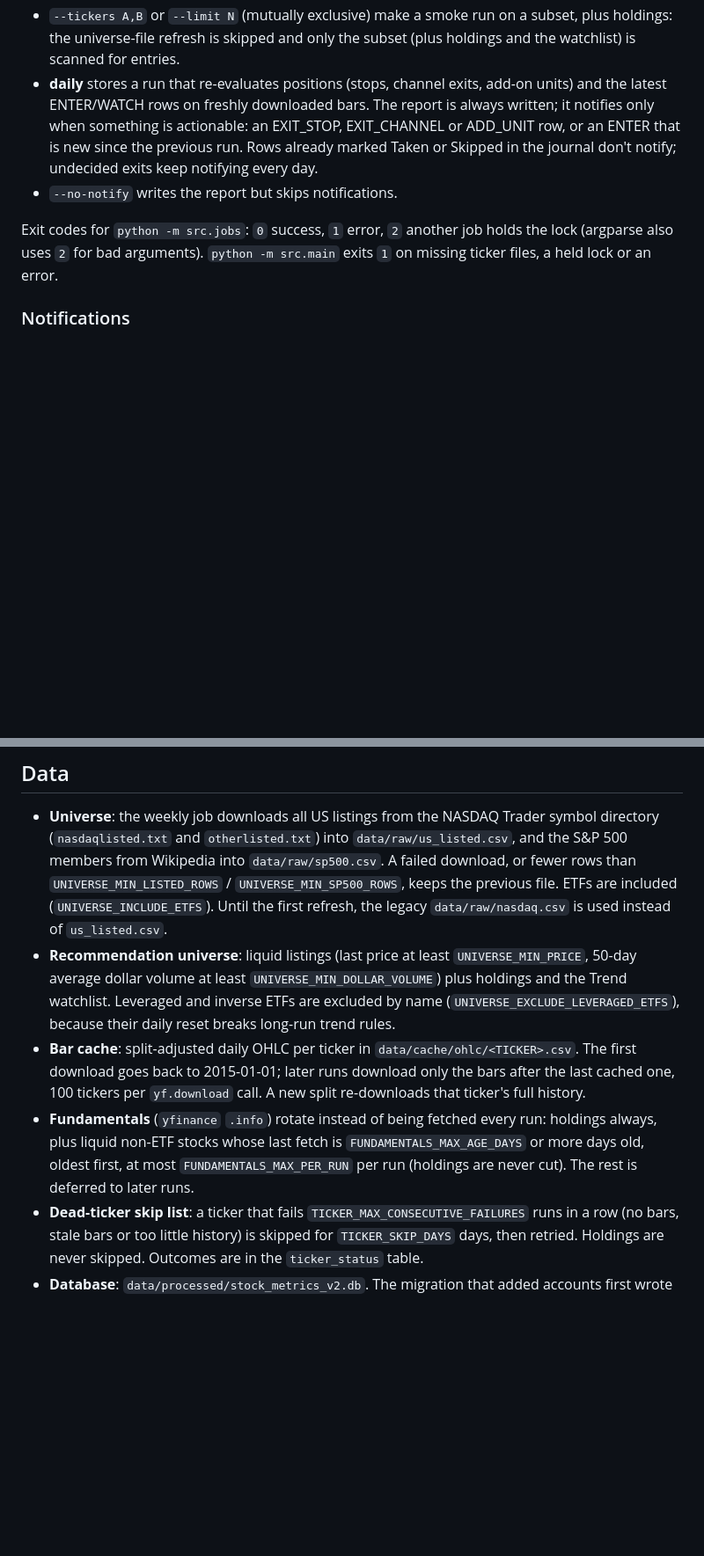
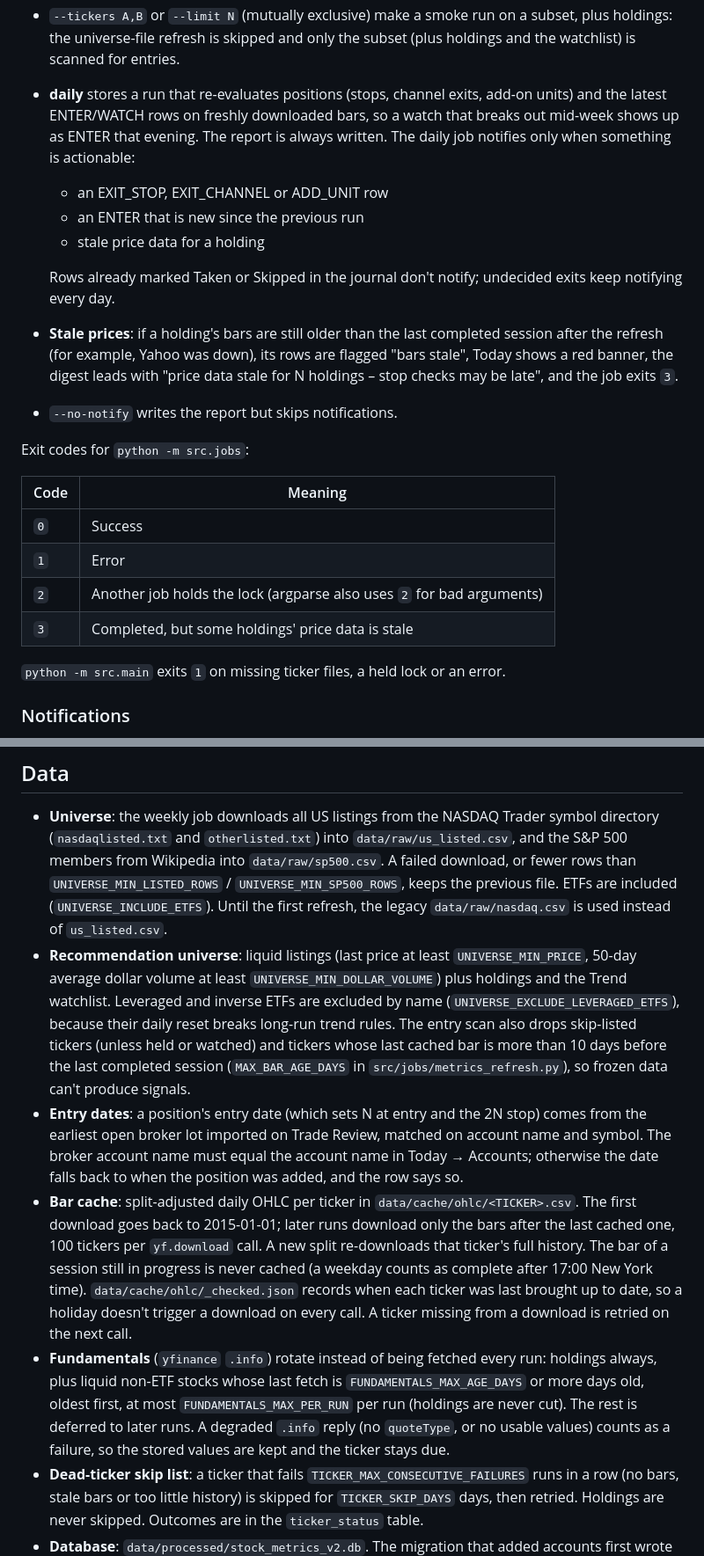
Before and after one commit to kforero17/tradinggui, a Markdown page: README.md, 2 parts joined by grey strips. Shown at 88% size. Drawn GitHub-style; blank space fills up the shorter version.

```diff
--- a/README.md
+++ b/README.md
@@ -45,10 +45,25 @@ Two scheduled jobs share an exclusive file lock (`data/.job.lock`), so they neve
 
 - **weekly** refreshes the universe CSVs, updates the bar cache and technical metrics for the universe plus holdings in batches of 500, fetches the fundamentals that are due, evaluates alerts, stores a recommendation run that scans for new entries, then writes the HTML digest and sends it.
 - `--tickers A,B` or `--limit N` (mutually exclusive) make a smoke run on a subset, plus holdings: the universe-file refresh is skipped and only the subset (plus holdings and the watchlist) is scanned for entries.
-- **daily** stores a run that re-evaluates positions (stops, channel exits, add-on units) and the latest ENTER/WATCH rows on freshly downloaded bars. The report is always written; it notifies only when something is actionable: an EXIT_STOP, EXIT_CHANNEL or ADD_UNIT row, or an ENTER that is new since the previous run. Rows already marked Taken or Skipped in the journal don't notify; undecided exits keep notifying every day.
+- **daily** stores a run that re-evaluates positions (stops, channel exits, add-on units) and the latest ENTER/WATCH rows on freshly downloaded bars, so a watch that breaks out mid-week shows up as ENTER that evening. The report is always written. The daily job notifies only when something is actionable:
+  - an EXIT_STOP, EXIT_CHANNEL or ADD_UNIT row
+  - an ENTER that is new since the previous run
+  - stale price data for a holding
+
+  Rows already marked Taken or Skipped in the journal don't notify; undecided exits keep notifying every day.
+- **Stale prices**: if a holding's bars are still older than the last completed session after the refresh (for example, Yahoo was down), its rows are flagged "bars stale", Today shows a red banner, the digest leads with "price data stale for N holdings – stop checks may be late", and the job exits `3`.
 - `--no-notify` writes the report but skips notifications.
 
-Exit codes for `python -m src.jobs`: `0` success, `1` error, `2` another job holds the lock (argparse also uses `2` for bad arguments). `python -m src.main` exits `1` on missing ticker files, a held lock or an error.
+Exit codes for `python -m src.jobs`:
+
+| Code | Meaning |
+|---|---|
+| `0` | Success |
+| `1` | Error |
+| `2` | Another job holds the lock (argparse also uses `2` for bad arguments) |
+| `3` | Completed, but some holdings' price data is stale |
+
+`python -m src.main` exits `1` on missing ticker files, a held lock or an error.
 
 ### Notifications
 
@@ -79,9 +94,10 @@ launchctl kickstart -k gui/$(id -u)/com.tradinggui.daily   # run one now
 ## Data
 
 - **Universe**: the weekly job downloads all US listings from the NASDAQ Trader symbol directory (`nasdaqlisted.txt` and `otherlisted.txt`) into `data/raw/us_listed.csv`, and the S&P 500 members from Wikipedia into `data/raw/sp500.csv`. A failed download, or fewer rows than `UNIVERSE_MIN_LISTED_ROWS` / `UNIVERSE_MIN_SP500_ROWS`, keeps the previous file. ETFs are included (`UNIVERSE_INCLUDE_ETFS`). Until the first refresh, the legacy `data/raw/nasdaq.csv` is used instead of `us_listed.csv`.
-- **Recommendation universe**: liquid listings (last price at least `UNIVERSE_MIN_PRICE`, 50-day average dollar volume at least `UNIVERSE_MIN_DOLLAR_VOLUME`) plus holdings and the Trend watchlist. Leveraged and inverse ETFs are excluded by name (`UNIVERSE_EXCLUDE_LEVERAGED_ETFS`), because their daily reset breaks long-run trend rules.
-- **Bar cache**: split-adjusted daily OHLC per ticker in `data/cache/ohlc/<TICKER>.csv`. The first download goes back to 2015-01-01; later runs download only the bars after the last cached one, 100 tickers per `yf.download` call. A new split re-downloads that ticker's full history.
-- **Fundamentals** (`yfinance` `.info`) rotate instead of being fetched every run: holdings always, plus liquid non-ETF stocks whose last fetch is `FUNDAMENTALS_MAX_AGE_DAYS` or more days old, oldest first, at most `FUNDAMENTALS_MAX_PER_RUN` per run (holdings are never cut). The rest is deferred to later runs.
+- **Recommendation universe**: liquid listings (last price at least `UNIVERSE_MIN_PRICE`, 50-day average dollar volume at least `UNIVERSE_MIN_DOLLAR_VOLUME`) plus holdings and the Trend watchlist. Leveraged and inverse ETFs are excluded by name (`UNIVERSE_EXCLUDE_LEVERAGED_ETFS`), because their daily reset breaks long-run trend rules. The entry scan also drops skip-listed tickers (unless held or watched) and tickers whose last cached bar is more than 10 days before the last completed session (`MAX_BAR_AGE_DAYS` in `src/jobs/metrics_refresh.py`), so frozen data can't produce signals.
+- **Entry dates**: a position's entry date (which sets N at entry and the 2N stop) comes from the earliest open broker lot imported on Trade Review, matched on account name and symbol. The broker account name must equal the account name in Today → Accounts; otherwise the date falls back to when the position was added, and the row says so.
+- **Bar cache**: split-adjusted daily OHLC per ticker in `data/cache/ohlc/<TICKER>.csv`. The first download goes back to 2015-01-01; later runs download only the bars after the last cached one, 100 tickers per `yf.download` call. A new split re-downloads that ticker's full history. The bar of a session still in progress is never cached (a weekday counts as complete after 17:00 New York time). `data/cache/ohlc/_checked.json` records when each ticker was last brought up to date, so a holiday doesn't trigger a download on every call. A ticker missing from a download is retried on the next call.
+- **Fundamentals** (`yfinance` `.info`) rotate instead of being fetched every run: holdings always, plus liquid non-ETF stocks whose last fetch is `FUNDAMENTALS_MAX_AGE_DAYS` or more days old, oldest first, at most `FUNDAMENTALS_MAX_PER_RUN` per run (holdings are never cut). The rest is deferred to later runs. A degraded `.info` reply (no `quoteType`, or no usable values) counts as a failure, so the stored values are kept and the ticker stays due.
 - **Dead-ticker skip list**: a ticker that fails `TICKER_MAX_CONSECUTIVE_FAILURES` runs in a row (no bars, stale bars or too little history) is skipped for `TICKER_SKIP_DAYS` days, then retried. Holdings are never skipped. Outcomes are in the `ticker_status` table.
 - **Database**: `data/processed/stock_metrics_v2.db`. The migration that added accounts first wrote a backup to `data/processed/stock_metrics_v2.db.pre-accounts.bak`.
 - **Reports**: HTML digests in `data/reports/`.
```
Also changed, not shown: other parts of README.md (+20 -7 lines).
